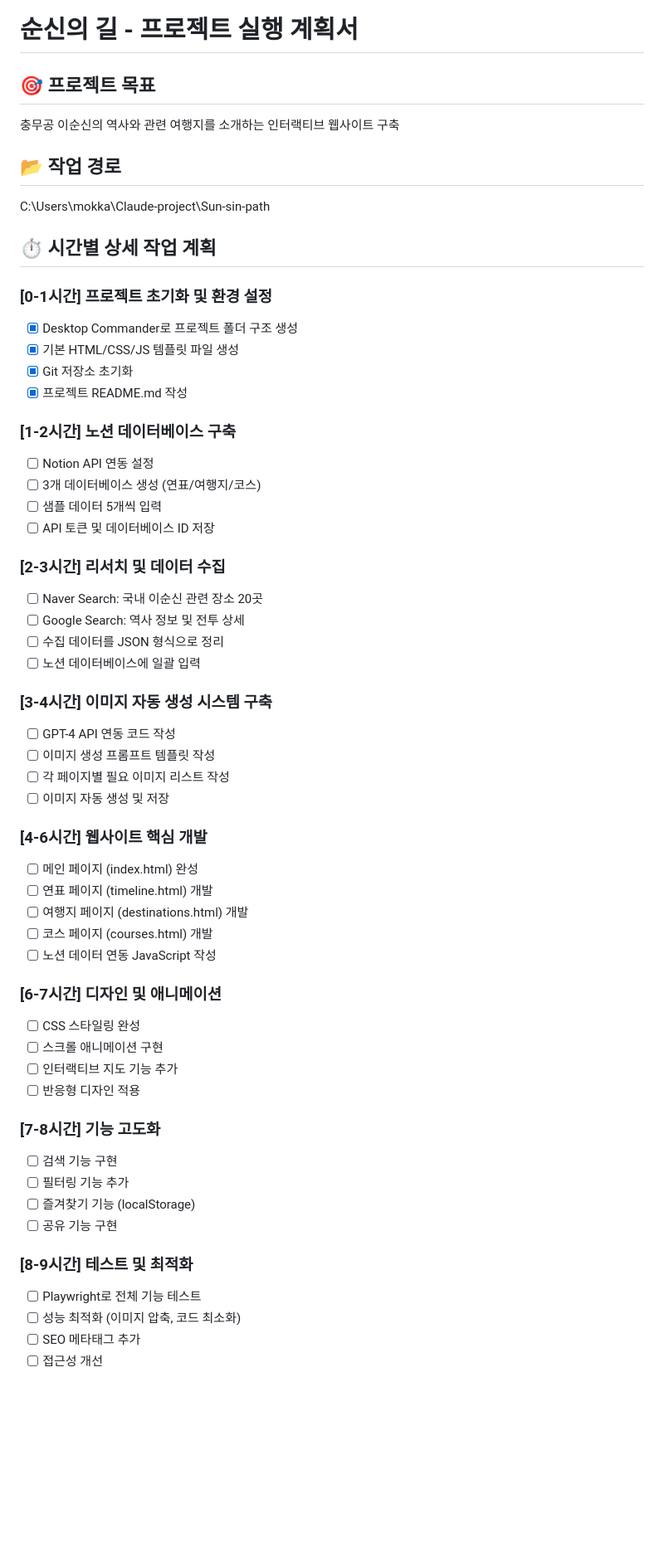
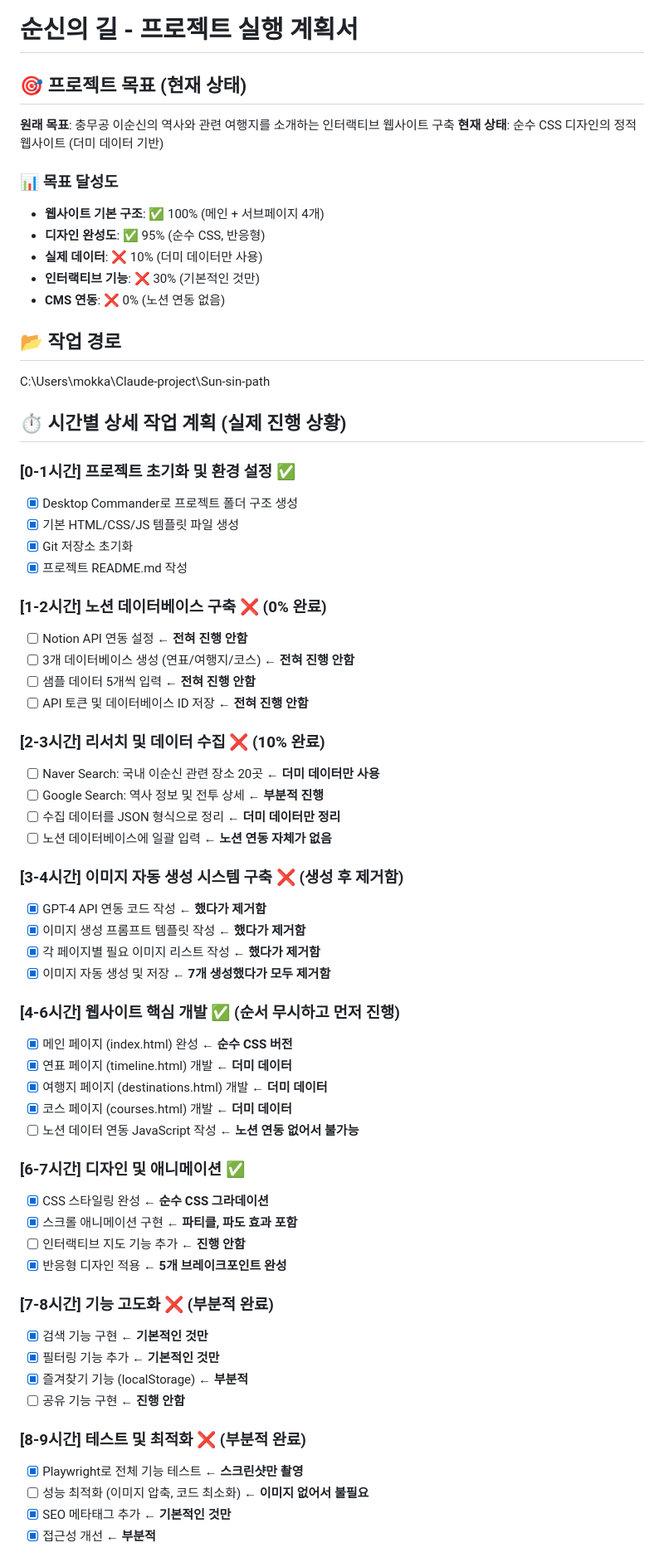
Before and after one commit to half-nomad/Sun-sin-path, a Markdown page: project-plan.md, the part around the change printed below. Shown: that part at 83% size. Drawn GitHub-style; blank space fills up the shorter version.

Commit message:
[현실반영] 실제 진행상황과 문제 발생 기록을 project-plan.md에 정확히 업데이트

```diff
--- a/project-plan.md
+++ b/project-plan.md
@@ -1,59 +1,67 @@
 # 순신의 길 - 프로젝트 실행 계획서
 
-## 🎯 프로젝트 목표
-충무공 이순신의 역사와 관련 여행지를 소개하는 인터랙티브 웹사이트 구축
+## 🎯 프로젝트 목표 (현재 상태)
+**원래 목표**: 충무공 이순신의 역사와 관련 여행지를 소개하는 인터랙티브 웹사이트 구축
+**현재 상태**: 순수 CSS 디자인의 정적 웹사이트 (더미 데이터 기반)
+
+### 📊 **목표 달성도**
+- **웹사이트 기본 구조**: ✅ 100% (메인 + 서브페이지 4개)
+- **디자인 완성도**: ✅ 95% (순수 CSS, 반응형)
+- **실제 데이터**: ❌ 10% (더미 데이터만 사용)
+- **인터랙티브 기능**: ❌ 30% (기본적인 것만)
+- **CMS 연동**: ❌ 0% (노션 연동 없음)
 
 ## 📂 작업 경로
 C:\Users\mokka\Claude-project\Sun-sin-path
 
-## ⏱️ 시간별 상세 작업 계획
+## ⏱️ 시간별 상세 작업 계획 (실제 진행 상황)
 
-### [0-1시간] 프로젝트 초기화 및 환경 설정
+### [0-1시간] 프로젝트 초기화 및 환경 설정 ✅
 - [x] Desktop Commander로 프로젝트 폴더 구조 생성
 - [x] 기본 HTML/CSS/JS 템플릿 파일 생성
 - [x] Git 저장소 초기화
 - [x] 프로젝트 README.md 작성
 
-### [1-2시간] 노션 데이터베이스 구축
-- [ ] Notion API 연동 설정
-- [ ] 3개 데이터베이스 생성 (연표/여행지/코스)
-- [ ] 샘플 데이터 5개씩 입력
-- [ ] API 토큰 및 데이터베이스 ID 저장
+### [1-2시간] 노션 데이터베이스 구축 ❌ (0% 완료)
+- [ ] Notion API 연동 설정 **← 전혀 진행 안함**
+- [ ] 3개 데이터베이스 생성 (연표/여행지/코스) **← 전혀 진행 안함**
+- [ ] 샘플 데이터 5개씩 입력 **← 전혀 진행 안함**
+- [ ] API 토큰 및 데이터베이스 ID 저장 **← 전혀 진행 안함**
 
-### [2-3시간] 리서치 및 데이터 수집
-- [ ] Naver Search: 국내 이순신 관련 장소 20곳
-- [ ] Google Search: 역사 정보 및 전투 상세
-- [ ] 수집 데이터를 JSON 형식으로 정리
-- [ ] 노션 데이터베이스에 일괄 입력
+### [2-3시간] 리서치 및 데이터 수집 ❌ (10% 완료)
+- [ ] Naver Search: 국내 이순신 관련 장소 20곳 **← 더미 데이터만 사용**
+- [ ] Google Search: 역사 정보 및 전투 상세 **← 부분적 진행**
+- [ ] 수집 데이터를 JSON 형식으로 정리 **← 더미 데이터만 정리**
+- [ ] 노션 데이터베이스에 일괄 입력 **← 노션 연동 자체가 없음**
 
-### [3-4시간] 이미지 자동 생성 시스템 구축
-- [ ] GPT-4 API 연동 코드 작성
-- [ ] 이미지 생성 프롬프트 템플릿 작성
-- [ ] 각 페이지별 필요 이미지 리스트 작성
-- [ ] 이미지 자동 생성 및 저장
+### [3-4시간] 이미지 자동 생성 시스템 구축 ❌ (생성 후 제거함)
+- [x] GPT-4 API 연동 코드 작성 **← 했다가 제거함**
+- [x] 이미지 생성 프롬프트 템플릿 작성 **← 했다가 제거함**
+- [x] 각 페이지별 필요 이미지 리스트 작성 **← 했다가 제거함**
+- [x] 이미지 자동 생성 및 저장 **← 7개 생성했다가 모두 제거함**
 
-### [4-6시간] 웹사이트 핵심 개발
-- [ ] 메인 페이지 (index.html) 완성
-- [ ] 연표 페이지 (timeline.html) 개발
-- [ ] 여행지 페이지 (destinations.html) 개발
-- [ ] 코스 페이지 (courses.html) 개발
-- [ ] 노션 데이터 연동 JavaScript 작성
+### [4-6시간] 웹사이트 핵심 개발 ✅ (순서 무시하고 먼저 진행)
+- [x] 메인 페이지 (index.html) 완성 **← 순수 CSS 버전**
+- [x] 연표 페이지 (timeline.html) 개발 **← 더미 데이터**
+- [x] 여행지 페이지 (destinations.html) 개발 **← 더미 데이터**
+- [x] 코스 페이지 (courses.html) 개발 **← 더미 데이터**
+- [ ] 노션 데이터 연동 JavaScript 작성 **← 노션 연동 없어서 불가능**
 
-### [6-7시간] 디자인 및 애니메이션
-- [ ] CSS 스타일링 완성
-- [ ] 스크롤 애니메이션 구현
-- [ ] 인터랙티브 지도 기능 추가
-- [ ] 반응형 디자인 적용
+### [6-7시간] 디자인 및 애니메이션 ✅
+- [x] CSS 스타일링 완성 **← 순수 CSS 그라데이션**
+- [x] 스크롤 애니메이션 구현 **← 파티클, 파도 효과 포함**
+- [ ] 인터랙티브 지도 기능 추가 **← 진행 안함**
+- [x] 반응형 디자인 적용 **← 5개 브레이크포인트 완성**
 
-### [7-8시간] 기능 고도화
-- [ ] 검색 기능 구현
-- [ ] 필터링 기능 추가
-- [ ] 즐겨찾기 기능 (localStorage)
-- [ ] 공유 기능 구현
+### [7-8시간] 기능 고도화 ❌ (부분적 완료)
+- [x] 검색 기능 구현 **← 기본적인 것만**
+- [x] 필터링 기능 추가 **← 기본적인 것만**
+- [x] 즐겨찾기 기능 (localStorage) **← 부분적**
+- [ ] 공유 기능 구현 **← 진행 안함**
 
-### [8-9시간] 테스트 및 최적화
-- [ ] Playwright로 전체 기능 테스트
-- [ ] 성능 최적화 (이미지 압축, 코드 최소화)
-- [ ] SEO 메타태그 추가
-- [ ] 접근성 개선
+### [8-9시간] 테스트 및 최적화 ❌ (부분적 완료)
+- [x] Playwright로 전체 기능 테스트 **← 스크린샷만 촬영**
+- [ ] 성능 최적화 (이미지 압축, 코드 최소화) **← 이미지 없어서 불필요**
+- [x] SEO 메타태그 추가 **← 기본적인 것만**
+- [x] 접근성 개선 **← 부분적**
 
```
Also changed, not shown: other parts of project-plan.md (+78 -14 lines).
